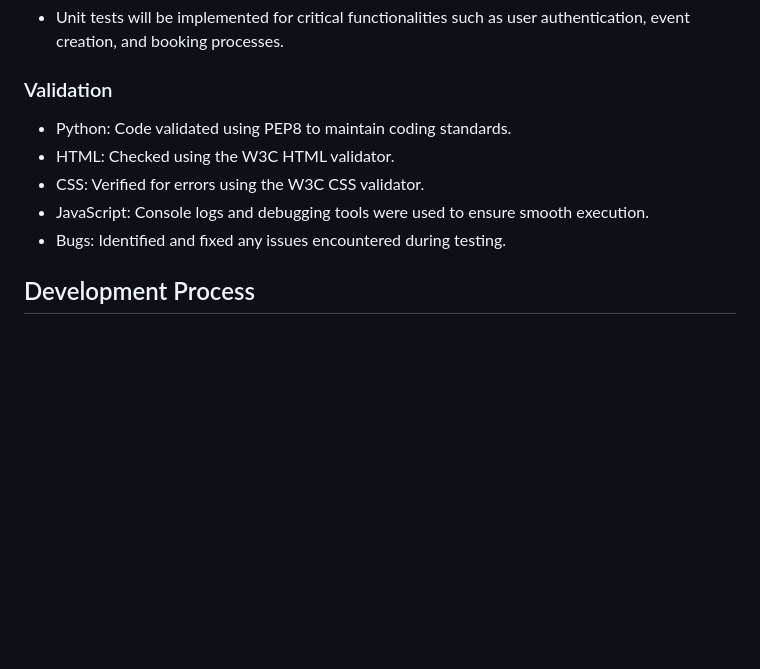
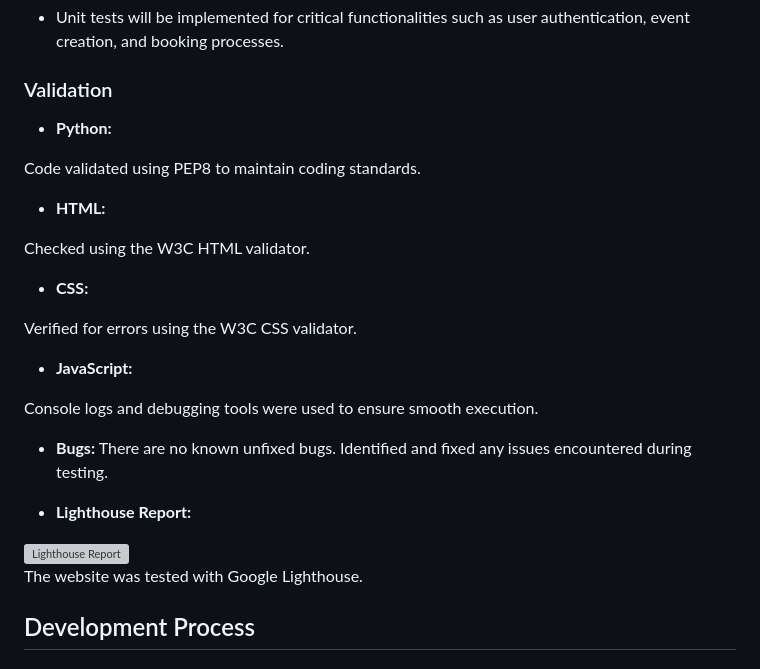
Before and after one commit to EktaMehra/PlanIt, a Markdown page: README.md, the part around the change. Rendered like a GitHub page; blank space fills up the shorter version; grey boxes are pictures that could not be loaded.

Commit message:
Add images in assets/validation and make validation section presentable

```diff
--- a/README.md
+++ b/README.md
@@ -92,11 +92,30 @@ A simple footer providing copyright information.
 
 ### Validation
 
-- Python: Code validated using PEP8 to maintain coding standards.
-- HTML: Checked using the W3C HTML validator.
-- CSS: Verified for errors using the W3C CSS validator.
-- JavaScript: Console logs and debugging tools were used to ensure smooth execution.
-- Bugs: Identified and fixed any issues encountered during testing.
+- **Python:**
+
+Code validated using PEP8 to maintain coding standards.
+
+- **HTML:**
+
+Checked using the W3C HTML validator.
+
+- **CSS:**
+
+Verified for errors using the W3C CSS validator.
+
+- **JavaScript:**
+
+Console logs and debugging tools were used to ensure smooth execution.
+
+- **Bugs:**
+There are no known unfixed bugs. Identified and fixed any issues encountered during testing.
+
+
+- **Lighthouse Report:**
+
+![Lighthouse Report](assets/)
+The website was tested with Google Lighthouse.
 
 ## Development Process
 
```
Also changed, not shown: assets/validation/CSSvalidatior.jpg (added), assets/validation/HTMLvalidator.jpg (added), assets/validation/jsvalidator.jpg (added), assets/validation/python-validation.jpg (added), assets/validation/username-validation.jpg (added).
